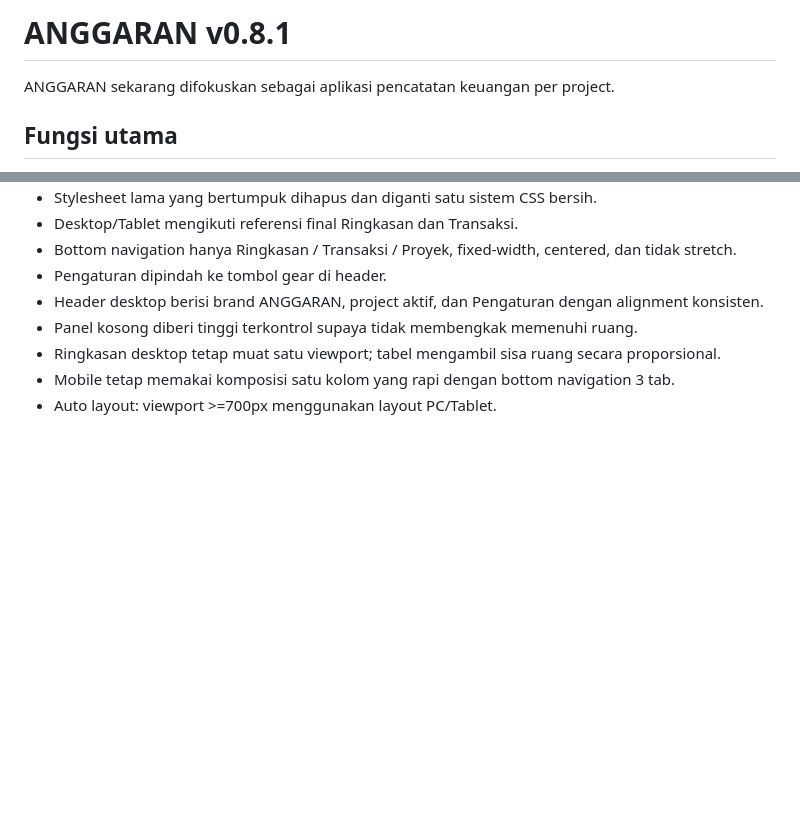
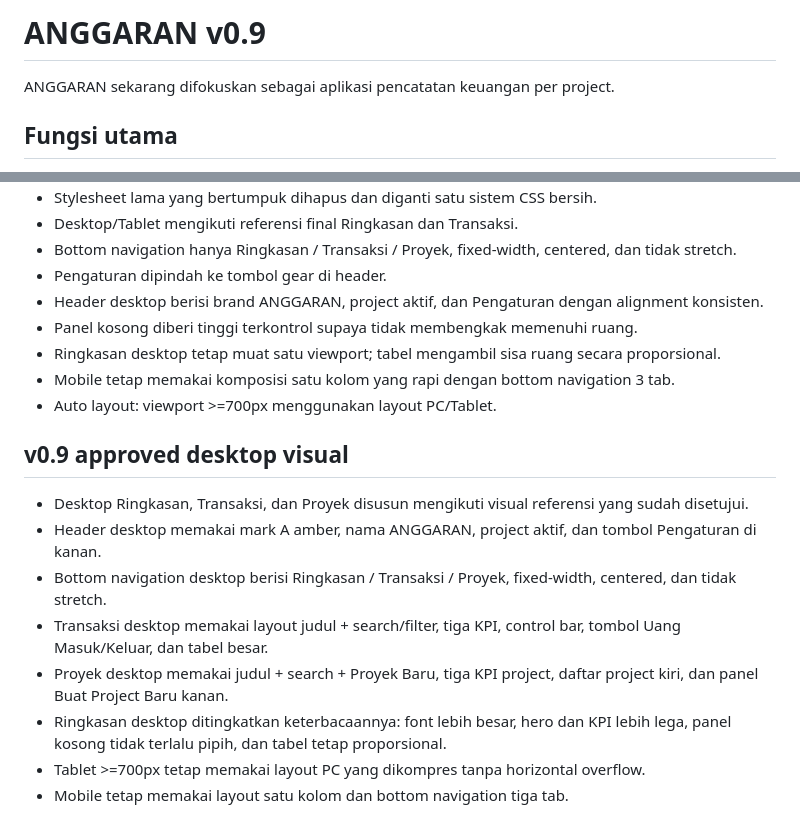
Before and after one commit to Frchnd/ANGGARAN, a Markdown page: README.md, 2 parts joined by grey strips. GitHub-like rendering; blank space fills up the shorter version.

Commit message:
docs: document v0.9 approved desktop visual

```diff
--- a/README.md
+++ b/README.md
@@ -1,4 +1,4 @@
-# ANGGARAN v0.8.1
+# ANGGARAN v0.9
 
 ANGGARAN sekarang difokuskan sebagai aplikasi pencatatan keuangan per project.
 
@@ -118,3 +118,14 @@ v0.7 mengubah total fokus aplikasi dari RAB/realisasi barang menjadi pencatatan
 - Ringkasan desktop tetap muat satu viewport; tabel mengambil sisa ruang secara proporsional.
 - Mobile tetap memakai komposisi satu kolom yang rapi dengan bottom navigation 3 tab.
 - Auto layout: viewport >=700px menggunakan layout PC/Tablet.
+
+
+## v0.9 approved desktop visual
+- Desktop Ringkasan, Transaksi, dan Proyek disusun mengikuti visual referensi yang sudah disetujui.
+- Header desktop memakai mark A amber, nama ANGGARAN, project aktif, dan tombol Pengaturan di kanan.
+- Bottom navigation desktop berisi Ringkasan / Transaksi / Proyek, fixed-width, centered, dan tidak stretch.
+- Transaksi desktop memakai layout judul + search/filter, tiga KPI, control bar, tombol Uang Masuk/Keluar, dan tabel besar.
+- Proyek desktop memakai judul + search + Proyek Baru, tiga KPI project, daftar project kiri, dan panel Buat Project Baru kanan.
+- Ringkasan desktop ditingkatkan keterbacaannya: font lebih besar, hero dan KPI lebih lega, panel kosong tidak terlalu pipih, dan tabel tetap proporsional.
+- Tablet >=700px tetap memakai layout PC yang dikompres tanpa horizontal overflow.
+- Mobile tetap memakai layout satu kolom dan bottom navigation tiga tab.
```
